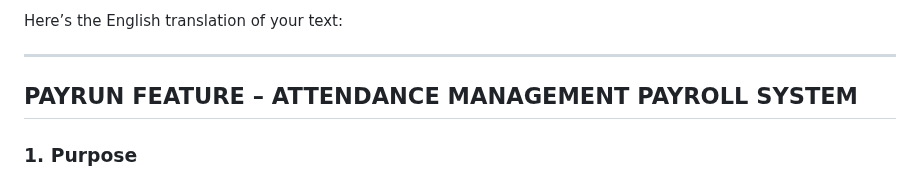
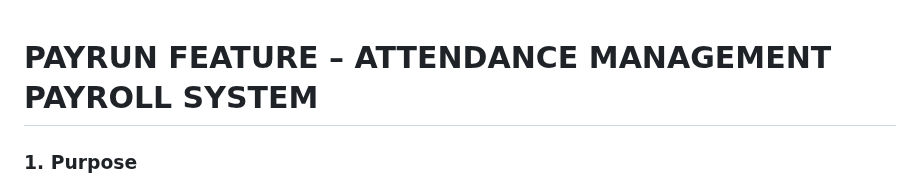
Before and after one commit to MinhoMinh/AttendanceManagementPayrollSystem, a Markdown page: AttendanceManagementPayrollSystem/README.md, the part around the change. Drawn GitHub-style.

Commit message:
Fix header formatting in README
Updated header formatting in README.md

```diff
--- a/AttendanceManagementPayrollSystem/README.md
+++ b/AttendanceManagementPayrollSystem/README.md
@@ -1,8 +1,6 @@
-Here’s the English translation of your text:
 
----
 
-## PAYRUN FEATURE – ATTENDANCE MANAGEMENT PAYROLL SYSTEM
+# PAYRUN FEATURE – ATTENDANCE MANAGEMENT PAYROLL SYSTEM
 
 ### 1. Purpose
 
```
